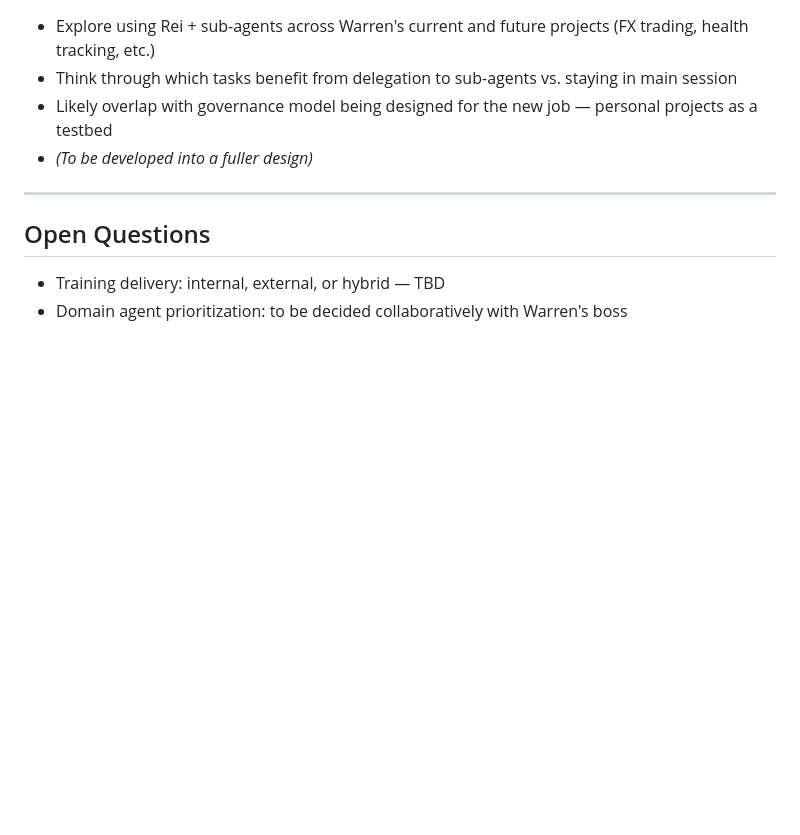
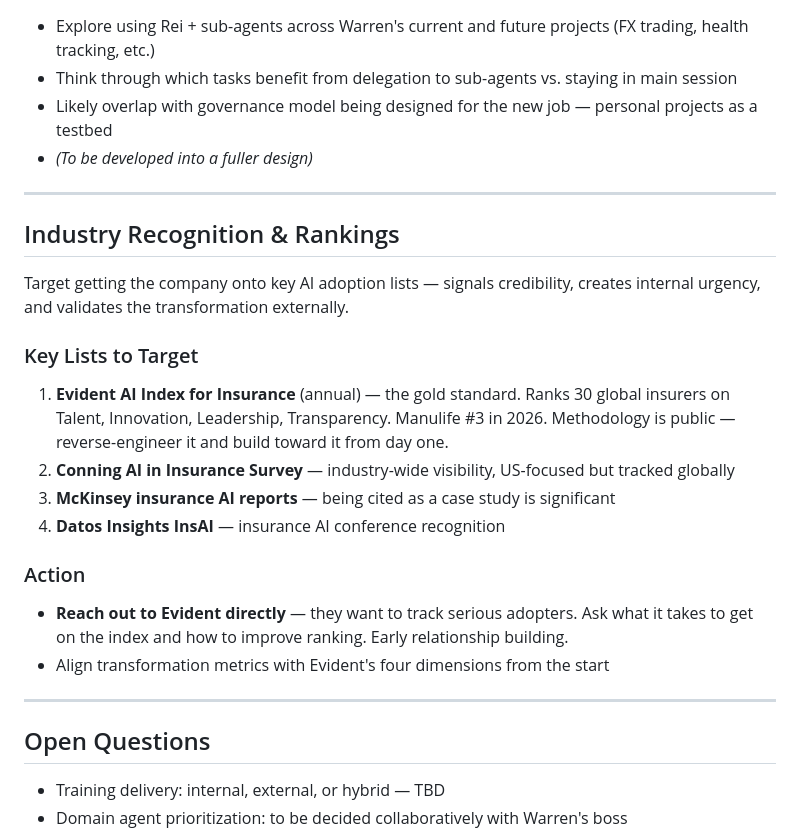
Before and after one commit to wrodericks/rei-workspace, a Markdown page: details/actuarial-ai-transformation.md, the part around the change. Drawn GitHub-style; blank space fills up the shorter version.

Commit message:
Add industry recognition strategy and Evident AI Index outreach

```diff
--- a/details/actuarial-ai-transformation.md
+++ b/details/actuarial-ai-transformation.md
@@ -132,6 +132,22 @@ Natural language process description
 
 ---
 
+## Industry Recognition & Rankings
+
+Target getting the company onto key AI adoption lists — signals credibility, creates internal urgency, and validates the transformation externally.
+
+### Key Lists to Target
+1. **Evident AI Index for Insurance** (annual) — the gold standard. Ranks 30 global insurers on Talent, Innovation, Leadership, Transparency. Manulife #3 in 2026. Methodology is public — reverse-engineer it and build toward it from day one.
+2. **Conning AI in Insurance Survey** — industry-wide visibility, US-focused but tracked globally
+3. **McKinsey insurance AI reports** — being cited as a case study is significant
+4. **Datos Insights InsAI** — insurance AI conference recognition
+
+### Action
+- **Reach out to Evident directly** — they want to track serious adopters. Ask what it takes to get on the index and how to improve ranking. Early relationship building.
+- Align transformation metrics with Evident's four dimensions from the start
+
+---
+
 ## Open Questions
 - Training delivery: internal, external, or hybrid — TBD
 - Domain agent prioritization: to be decided collaboratively with Warren's boss
```
Also changed, not shown: TODO.md (+1 -0 lines).
